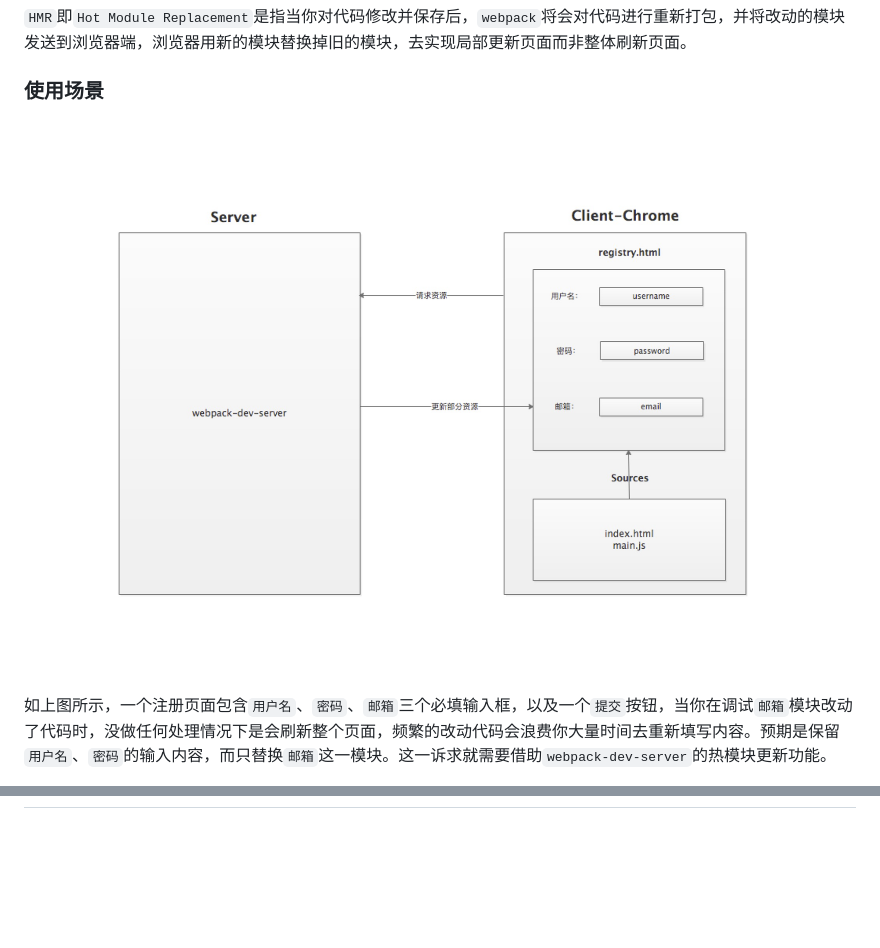
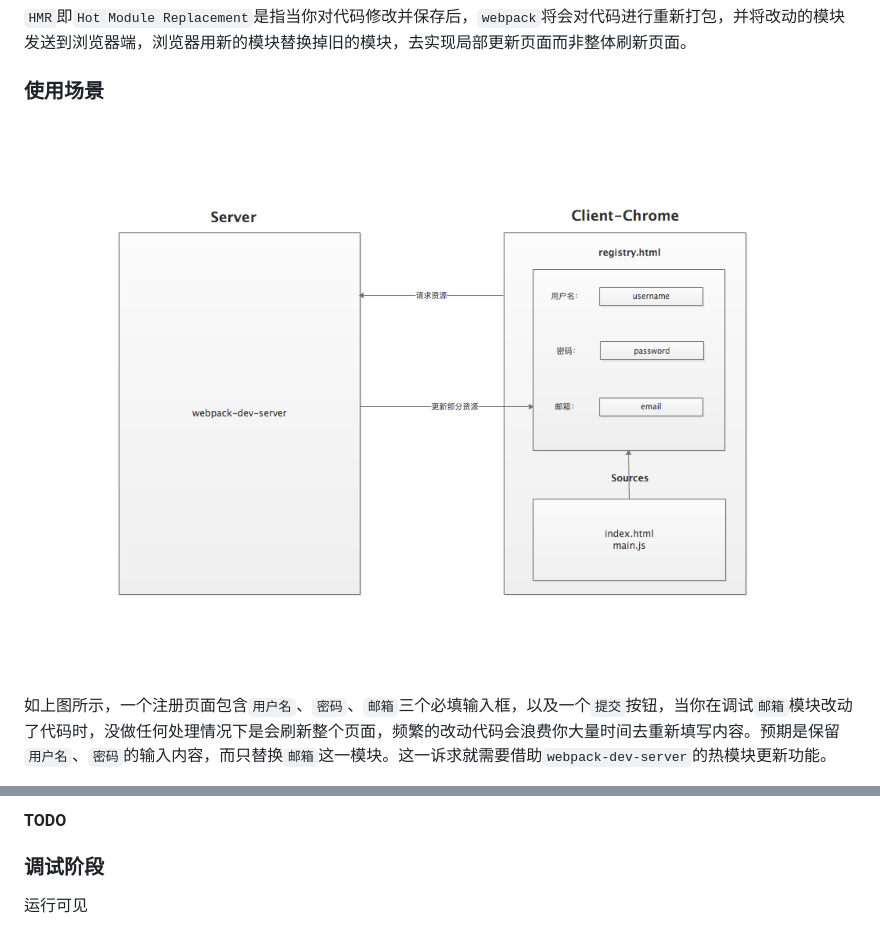
Before and after one commit to careteenL/webpack-hmr, a Markdown page: README.md, 2 parts joined by grey strips. Rendered like a GitHub page; blank space fills up the shorter version.

```diff
--- a/README.md
+++ b/README.md
@@ -28,7 +28,7 @@
 
 ### 使用场景
 
-![scenario](./assets/scenario.jpg)
+![scenario](./assets/1-scenario.jpg)
 
 如上图所示，一个注册页面包含`用户名`、`密码`、`邮箱`三个必填输入框，以及一个`提交`按钮，当你在调试`邮箱`模块改动了代码时，没做任何处理情况下是会刷新整个页面，频繁的改动代码会浪费你大量时间去重新填写内容。预期是保留`用户名`、`密码`的输入内容，而只替换`邮箱`这一模块。这一诉求就需要借助`webpack-dev-server`的热模块更新功能。
 
@@ -51,0 +100,5 @@
+#### TODO
+
+### 调试阶段
+
+运行可见
```
Also changed, not shown: other parts of README.md (+48 -0 lines), assets/1-scenario.jpg (renamed from assets/scenario.jpg), assets/2-core.jpg (added), 1 other file.
